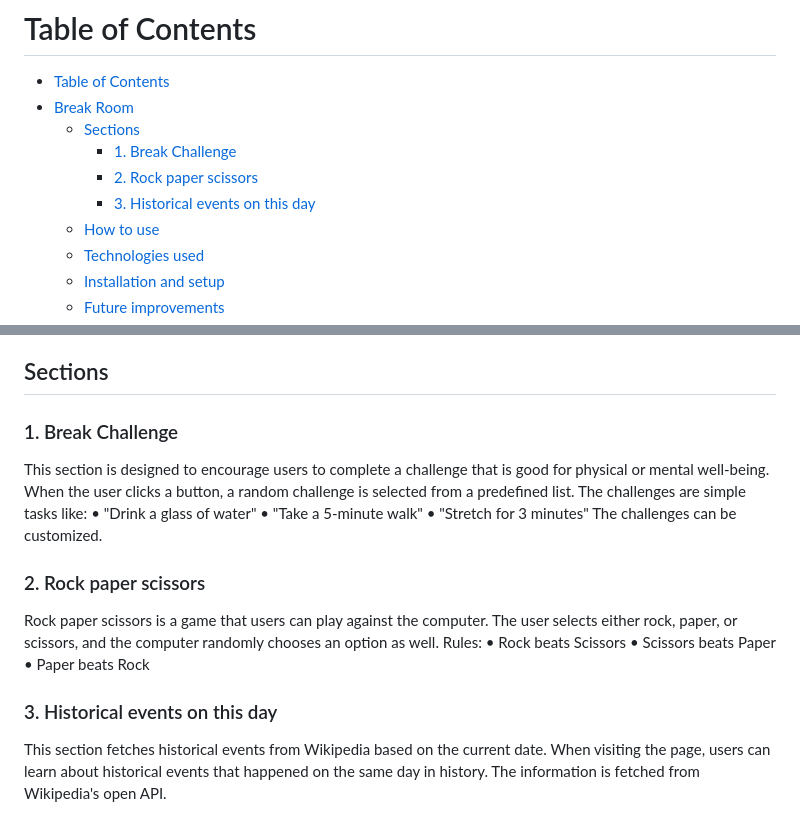
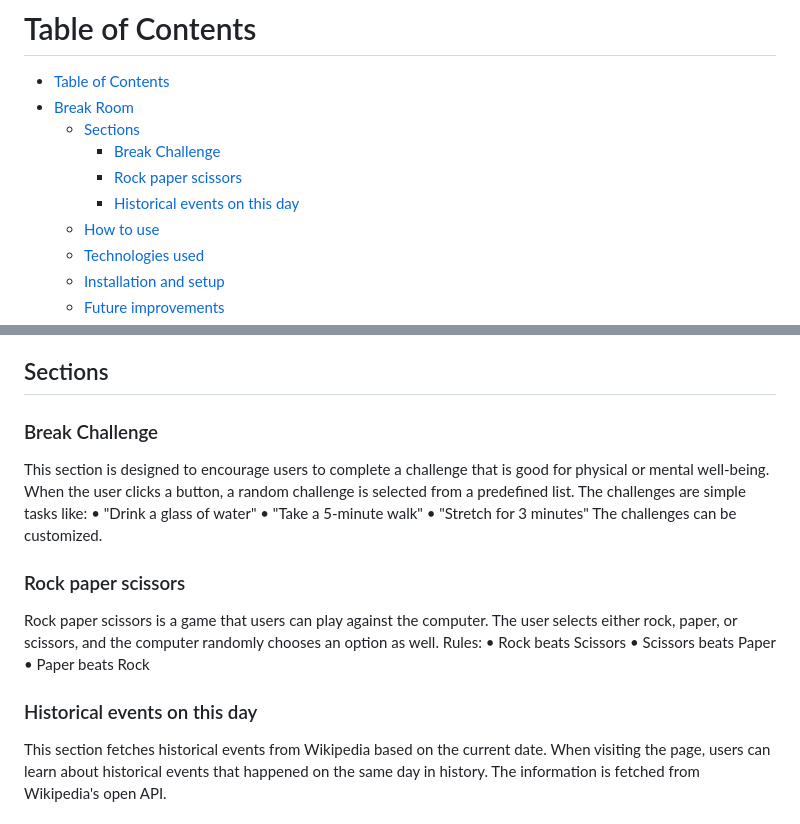
Before and after one commit to niinamehtala/harjoitustyo, a Markdown page: README.md, 2 parts joined by grey strips. Rendered like a GitHub page.

```diff
--- a/README.md
+++ b/README.md
@@ -3,9 +3,9 @@
 * [Table of Contents](#table-of-contents)
 * [Break Room](#break-room)
   * [Sections](#sections)
-    * [1. Break Challenge](#break-challenge)
-    * [2. Rock paper scissors](#rock-paper-scissors)
-    * [3. Historical events on this day](#historical-events-on-this-day)
+    * [Break Challenge](#break-challenge)
+    * [Rock paper scissors](#rock-paper-scissors)
+    * [Historical events on this day](#historical-events-on-this-day)
   * [How to use](#how-to-use)
   * [Technologies used](#technologies-used)
   * [Installation and setup](#installation-and-setup)
@@ -17,7 +17,7 @@ Break Room is a simple web application designed to offer users short, engaging a
 
 ## Sections
 
-### 1. Break Challenge
+### Break Challenge
 
 This section is designed to encourage users to complete a challenge that is good for physical or mental well-being. When the user clicks a button, a random challenge is selected from a predefined list. The challenges are simple tasks like:
 •	"Drink a glass of water"
@@ -25,7 +25,7 @@ This section is designed to encourage users to complete a challenge that is good
 •	"Stretch for 3 minutes"
 The challenges can be customized.
 
-### 2. Rock paper scissors
+### Rock paper scissors
 
 Rock paper scissors is a game that users can play against the computer. The user selects either rock, paper, or scissors, and the computer randomly chooses an option as well.
 Rules:
@@ -33,7 +33,7 @@ Rules:
 •	Scissors beats Paper
 •	Paper beats Rock
 
-### 3. Historical events on this day
+### Historical events on this day
 
 This section fetches historical events from Wikipedia based on the current date. When visiting the page, users can learn about historical events that happened on the same day in history. The information is fetched from Wikipedia's open API.
 
```
